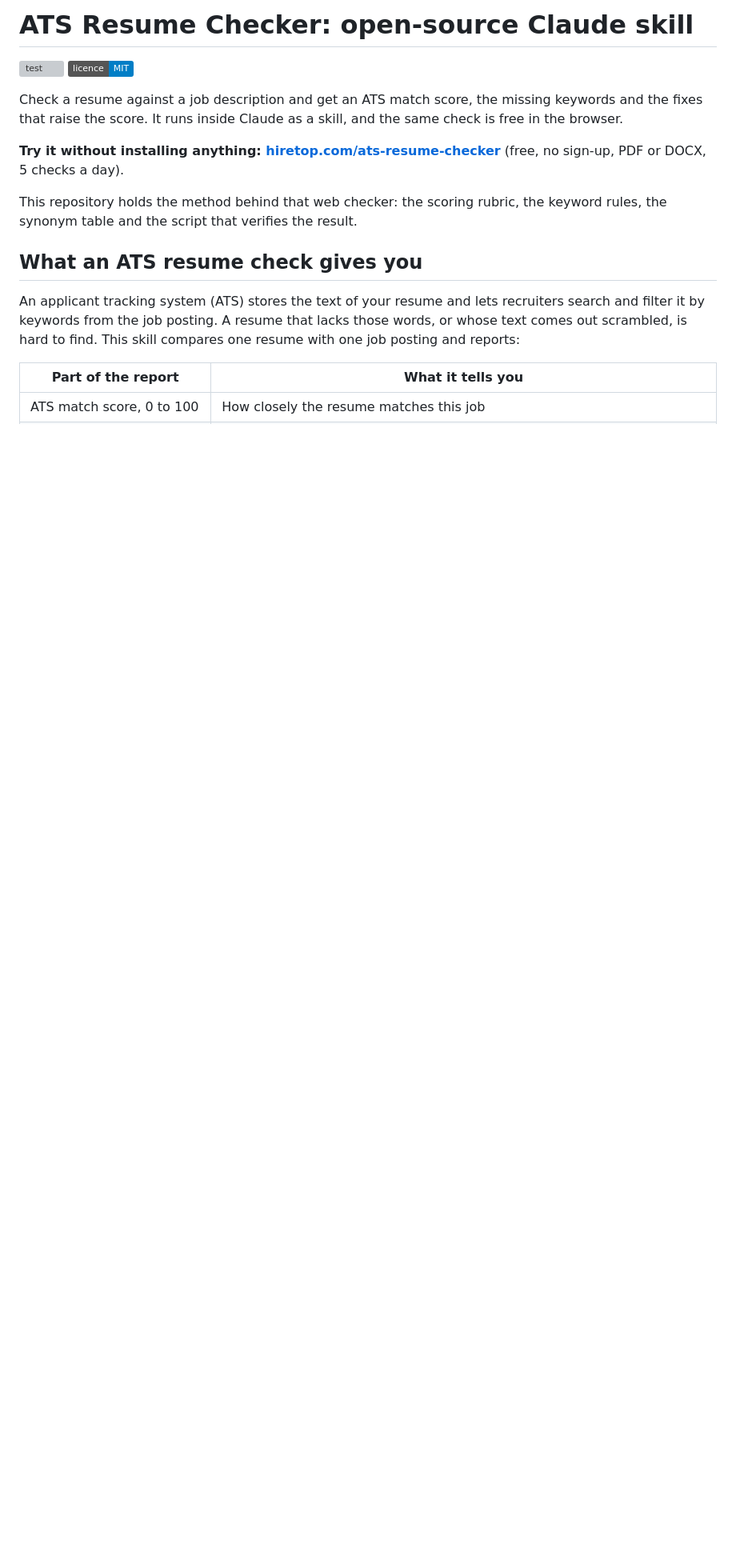
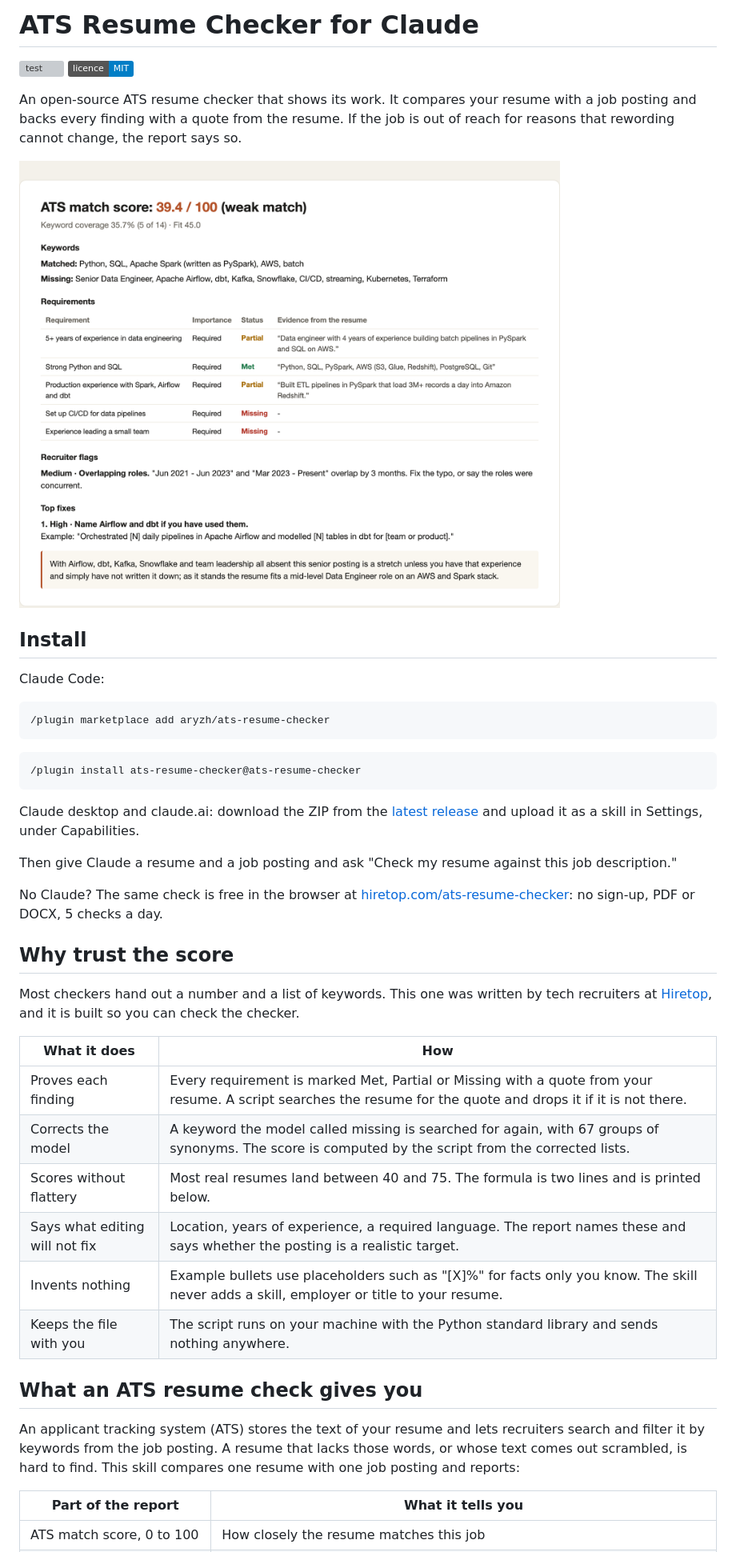
Before and after one commit to aryzh/ats-resume-checker, a Markdown page: README.md, the part around one of its changes. Shown at 80% size. Rendered like a GitHub page; pictures changed too: docs/report.png (added); badges without logos; blank space fills up the shorter version; grey boxes are pictures that could not be loaded.

Commit message:
README: new first screen with a report image, install on top, why trust the score
Co-Authored-By: Claude Fable 5.2 <noreply@anthropic.com>

````diff
--- a/README.md
+++ b/README.md
@@ -1,13 +1,42 @@
-# ATS Resume Checker: open-source Claude skill
+# ATS Resume Checker for Claude
 
 [![test](https://github.com/aryzh/ats-resume-checker/actions/workflows/test.yml/badge.svg)](https://github.com/aryzh/ats-resume-checker/actions/workflows/test.yml)
 [![licence: MIT](https://img.shields.io/badge/licence-MIT-blue.svg)](LICENSE)
 
-Check a resume against a job description and get an ATS match score, the missing keywords and the fixes that raise the score. It runs inside Claude as a skill, and the same check is free in the browser.
+An open-source ATS resume checker that shows its work. It compares your resume with a job posting and backs every finding with a quote from the resume. If the job is out of reach for reasons that rewording cannot change, the report says so.
 
-**Try it without installing anything: [hiretop.com/ats-resume-checker](https://hiretop.com/ats-resume-checker?utm_source=github&utm_medium=readme&utm_campaign=ats-skill)** (free, no sign-up, PDF or DOCX, 5 checks a day).
+![Part of a real report from the skill: the score, matched and missing keywords, requirements with quotes from the resume, and a closing line on whether the job is a realistic target](docs/report.png)
 
-This repository holds the method behind that web checker: the scoring rubric, the keyword rules, the synonym table and the script that verifies the result.
+## Install
+
+Claude Code:
+
+```bash
+/plugin marketplace add aryzh/ats-resume-checker
+```
+
+```bash
+/plugin install ats-resume-checker@ats-resume-checker
+```
+
+Claude desktop and claude.ai: download the ZIP from the [latest release](https://github.com/aryzh/ats-resume-checker/releases/latest) and upload it as a skill in Settings, under Capabilities.
+
+Then give Claude a resume and a job posting and ask "Check my resume against this job description."
+
+No Claude? The same check is free in the browser at [hiretop.com/ats-resume-checker](https://hiretop.com/ats-resume-checker?utm_source=github&utm_medium=readme&utm_campaign=ats-skill): no sign-up, PDF or DOCX, 5 checks a day.
+
+## Why trust the score
+
+Most checkers hand out a number and a list of keywords. This one was written by tech recruiters at [Hiretop](https://hiretop.com/?utm_source=github&utm_medium=readme&utm_campaign=ats-skill), and it is built so you can check the checker.
+
+| What it does | How |
+|---|---|
+| Proves each finding | Every requirement is marked Met, Partial or Missing with a quote from your resume. A script searches the resume for the quote and drops it if it is not there. |
+| Corrects the model | A keyword the model called missing is searched for again, with 67 groups of synonyms. The score is computed by the script from the corrected lists. |
+| Scores without flattery | Most real resumes land between 40 and 75. The formula is two lines and is printed below. |
+| Says what editing will not fix | Location, years of experience, a required language. The report names these and says whether the posting is a realistic target. |
+| Invents nothing | Example bullets use placeholders such as "[X]%" for facts only you know. The skill never adds a skill, employer or title to your resume. |
+| Keeps the file with you | The script runs on your machine with the Python standard library and sends nothing anywhere. |
 
 ## What an ATS resume check gives you
 
````
Also changed, not shown: other parts of README.md (+4 -22 lines).
